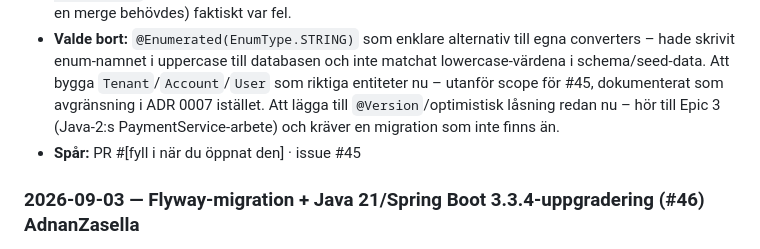
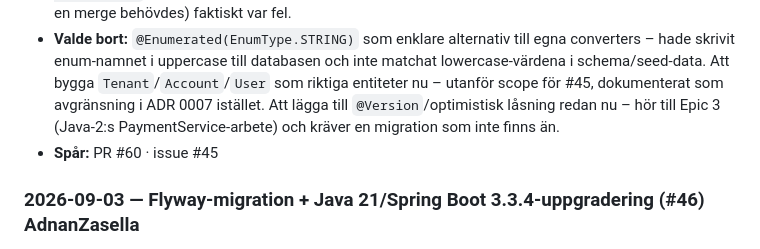
Before and after one commit to chas-challenge-2026/seb-java-team3, a Markdown page: docs/ai-usage.md, the part around the change. Drawn GitHub-style.

Commit message:
feat(45): PR 60 Uppdaterad i ai-usage.md

```diff
--- a/docs/ai-usage.md
+++ b/docs/ai-usage.md
@@ -32,7 +32,7 @@ Kopiera raderna mellan strecken, klistra in högst upp i loggen, fyll i. Radera
 - **Genererades:** Förslag på `Payment.java` och `PaymentStatus`/`PaymentStatusConverter` utifrån vårt befintliga `V3__create_payments_and_approval_steps.sql`. Resten (`ApprovalStep.java`, `ApprovalStepStatus`/`ApprovalStepStatusConverter`, samt `PaymentRepository`/`ApprovalStepRepository`) skrev jag själv utifrån samma mönster/logik som de genererade klasserna.
 - **Hur jag granskade/ändrade:** Kompilerade (`mvn compile`) efter varje enskild fil istället för allt på en gång, för att isolera fel till exakt en fil om något gick sönder. Körde fullständig `docker-compose up --build` mot riktig Postgres från tom volym som slutgiltig verifiering – bekräftade i loggen att alla 5 Flyway-migrationer applicerades och att Hibernates `EntityManagerFactory` initierades utan mappningsfel mot det verkliga schemat. Verifierade själv git-historikfrågan med `git merge-base --is-ancestor` istället för att bara lita på AI:s första förklaring, vilket visade att en tidigare slutsats (att en merge behövdes) faktiskt var fel.
 - **Valde bort:** `@Enumerated(EnumType.STRING)` som enklare alternativ till egna converters – hade skrivit enum-namnet i uppercase till databasen och inte matchat lowercase-värdena i schema/seed-data. Att bygga `Tenant`/`Account`/`User` som riktiga entiteter nu – utanför scope för #45, dokumenterat som avgränsning i ADR 0007 istället. Att lägga till `@Version`/optimistisk låsning redan nu – hör till Epic 3 (Java-2:s PaymentService-arbete) och kräver en migration som inte finns än.
-- **Spår:** PR #[fyll i när du öppnat den] · issue #45
+- **Spår:** PR #60 · issue #45
 
 ### 2026-09-03 — Flyway-migration + Java 21/Spring Boot 3.3.4-uppgradering (#46) AdnanZasella
 - **Verktyg:** Claude
```
